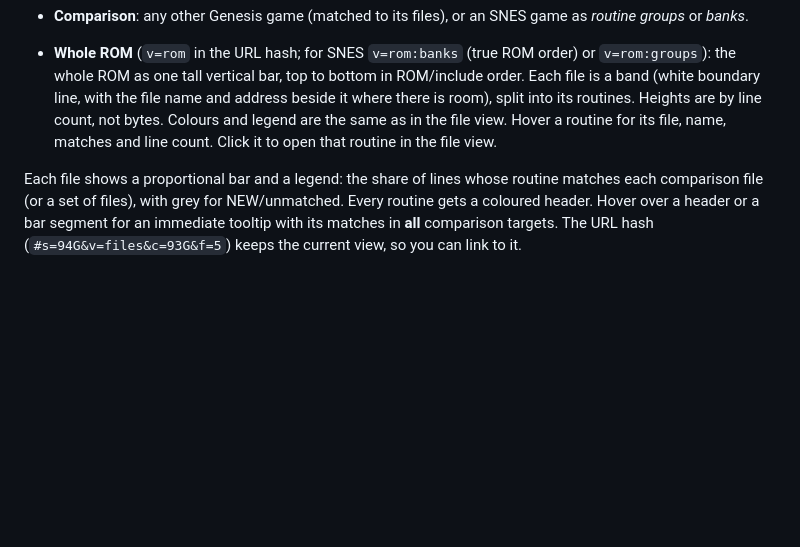
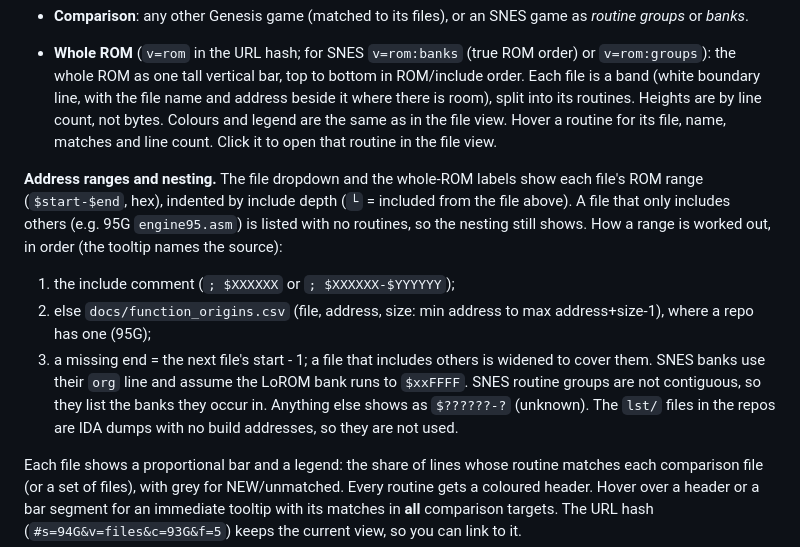
Before and after one commit to abdulahmad/nhl-disasm-report, a Markdown page: README.md, the part around the change. Rendered like a GitHub page; blank space fills up the shorter version.

Commit message:
README: document address ranges and nesting

```diff
--- a/README.md
+++ b/README.md
@@ -21,6 +21,12 @@ Pick a **subject** game, a **view**, and a **comparison** game.
 - **Comparison**: any other Genesis game (matched to its files), or an SNES game as *routine groups* or *banks*.
 
 - **Whole ROM** (`v=rom` in the URL hash; for SNES `v=rom:banks` (true ROM order) or `v=rom:groups`): the whole ROM as one tall vertical bar, top to bottom in ROM/include order. Each file is a band (white boundary line, with the file name and address beside it where there is room), split into its routines. Heights are by line count, not bytes. Colours and legend are the same as in the file view. Hover a routine for its file, name, matches and line count. Click it to open that routine in the file view.
+
+**Address ranges and nesting.** The file dropdown and the whole-ROM labels show each file's ROM range (`$start-$end`, hex), indented by include depth (`└` = included from the file above). A file that only includes others (e.g. 95G `engine95.asm`) is listed with no routines, so the nesting still shows. How a range is worked out, in order (the tooltip names the source):
+1. the include comment (`; $XXXXXX` or `; $XXXXXX-$YYYYYY`);
+2. else `docs/function_origins.csv` (file, address, size: min address to max address+size-1), where a repo has one (95G);
+3. a missing end = the next file's start - 1; a file that includes others is widened to cover them.
+SNES banks use their `org` line and assume the LoROM bank runs to `$xxFFFF`. SNES routine groups are not contiguous, so they list the banks they occur in. Anything else shows as `$??????-?` (unknown). The `lst/` files in the repos are IDA dumps with no build addresses, so they are not used.
 
 Each file shows a proportional bar and a legend: the share of lines whose routine matches each comparison file (or a set of files), with grey for NEW/unmatched. Every routine gets a coloured header. Hover over a header or a bar segment for an immediate tooltip with its matches in **all** comparison targets. The URL hash (`#s=94G&v=files&c=93G&f=5`) keeps the current view, so you can link to it.
 
```
